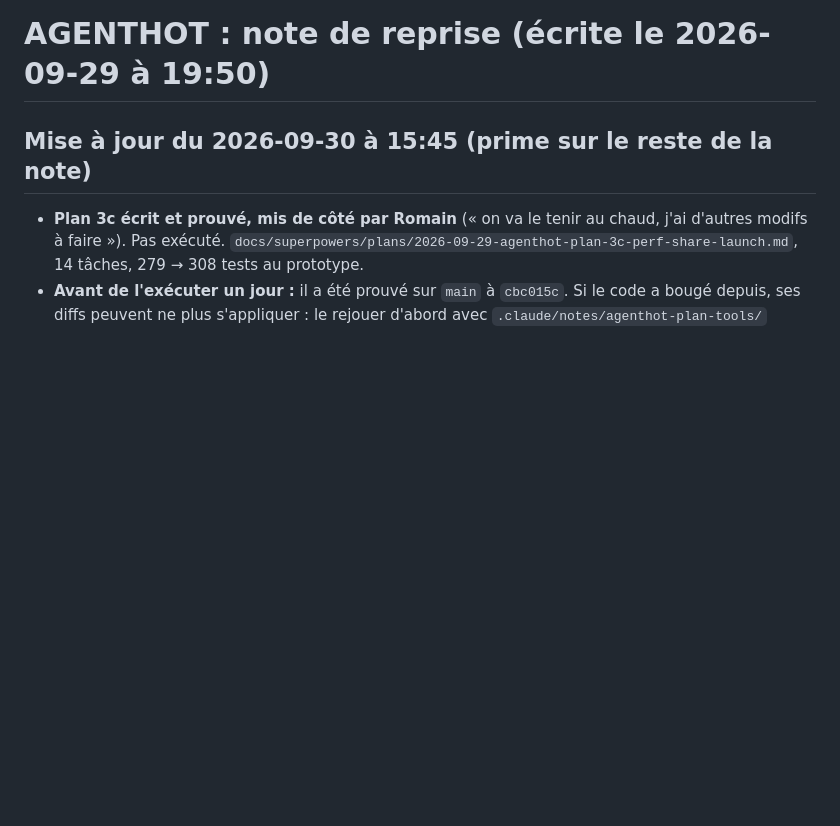
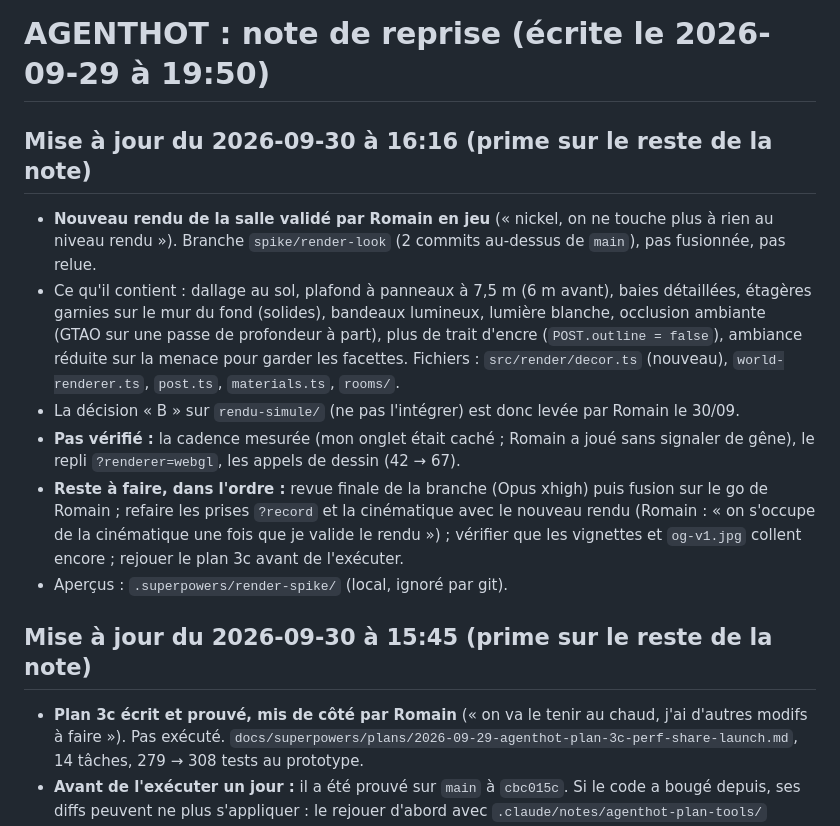
Before and after one commit to eRom/agenthot-the-game, a Markdown page: .claude/notes/2026-09-29-agenthot-reprise.md, the part around the change. Rendered like a GitHub page; blank space fills up the shorter version.

Commit message:
docs: resume note, the new room look is validated by Romain on the spike branch
Co-Authored-By: Claude Opus 5.5 <noreply@anthropic.com>
Claude-Session: https://claude.ai/code/session_01FBudAz15oR5MyMSDxBx3ih

```diff
--- a/.claude/notes/2026-09-29-agenthot-reprise.md
+++ b/.claude/notes/2026-09-29-agenthot-reprise.md
@@ -1,4 +1,12 @@
 # AGENTHOT : note de reprise (écrite le 2026-09-29 à 19:50)
+
+## Mise à jour du 2026-09-30 à 16:16 (prime sur le reste de la note)
+- **Nouveau rendu de la salle validé par Romain en jeu** (« nickel, on ne touche plus à rien au niveau rendu »). Branche `spike/render-look` (2 commits au-dessus de `main`), pas fusionnée, pas relue.
+- Ce qu'il contient : dallage au sol, plafond à panneaux à 7,5 m (6 m avant), baies détaillées, étagères garnies sur le mur du fond (solides), bandeaux lumineux, lumière blanche, occlusion ambiante (GTAO sur une passe de profondeur à part), plus de trait d'encre (`POST.outline = false`), ambiance réduite sur la menace pour garder les facettes. Fichiers : `src/render/decor.ts` (nouveau), `world-renderer.ts`, `post.ts`, `materials.ts`, `rooms/`.
+- La décision « B » sur `rendu-simule/` (ne pas l'intégrer) est donc levée par Romain le 30/09.
+- **Pas vérifié :** la cadence mesurée (mon onglet était caché ; Romain a joué sans signaler de gêne), le repli `?renderer=webgl`, les appels de dessin (42 → 67).
+- **Reste à faire, dans l'ordre :** revue finale de la branche (Opus xhigh) puis fusion sur le go de Romain ; refaire les prises `?record` et la cinématique avec le nouveau rendu (Romain : « on s'occupe de la cinématique une fois que je valide le rendu ») ; vérifier que les vignettes et `og-v1.jpg` collent encore ; rejouer le plan 3c avant de l'exécuter.
+- Aperçus : `.superpowers/render-spike/` (local, ignoré par git).
 
 ## Mise à jour du 2026-09-30 à 15:45 (prime sur le reste de la note)
 - **Plan 3c écrit et prouvé, mis de côté par Romain** (« on va le tenir au chaud, j'ai d'autres modifs à faire »). Pas exécuté. `docs/superpowers/plans/2026-09-29-agenthot-plan-3c-perf-share-launch.md`, 14 tâches, 279 → 308 tests au prototype.
```
